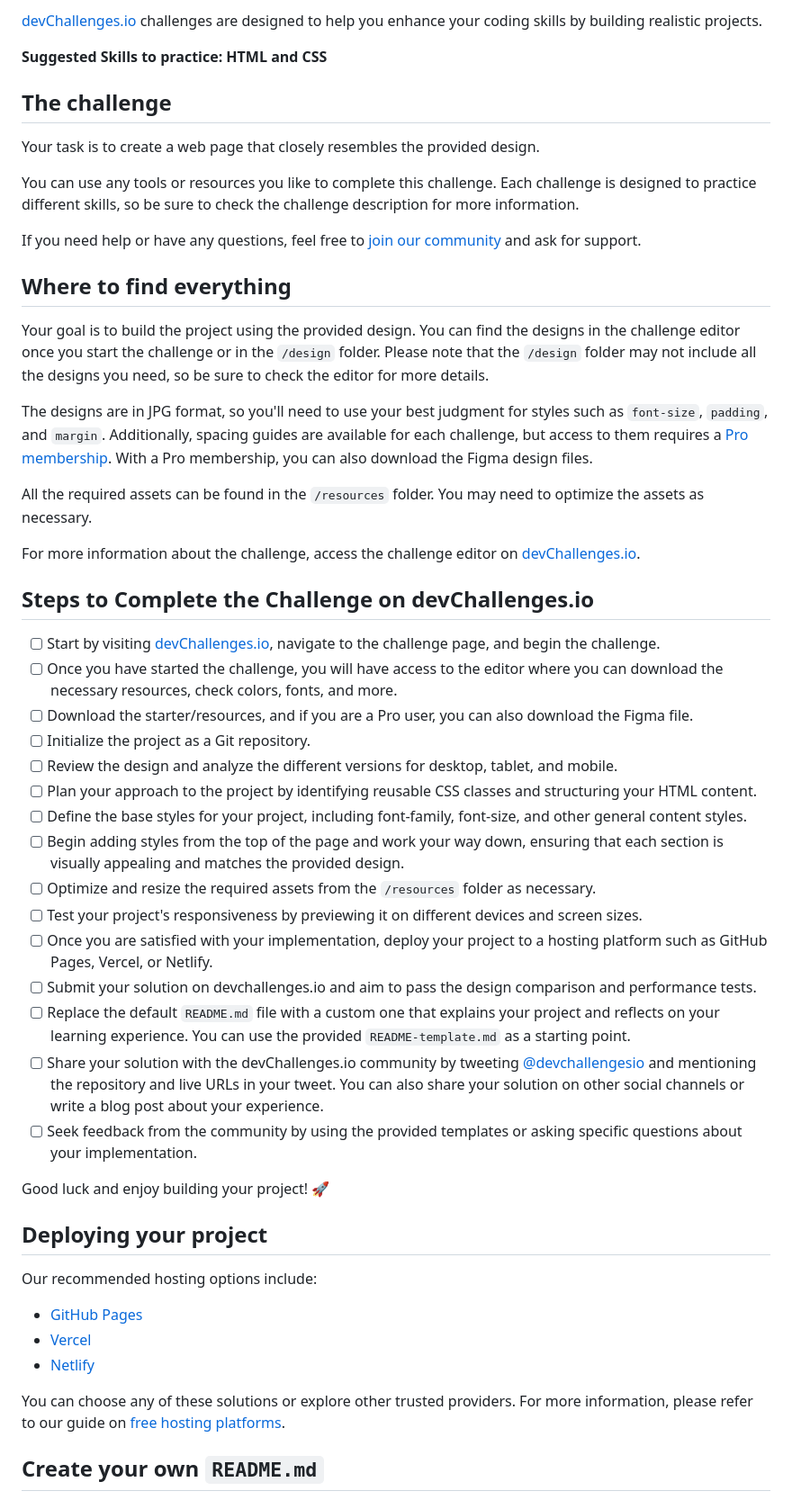
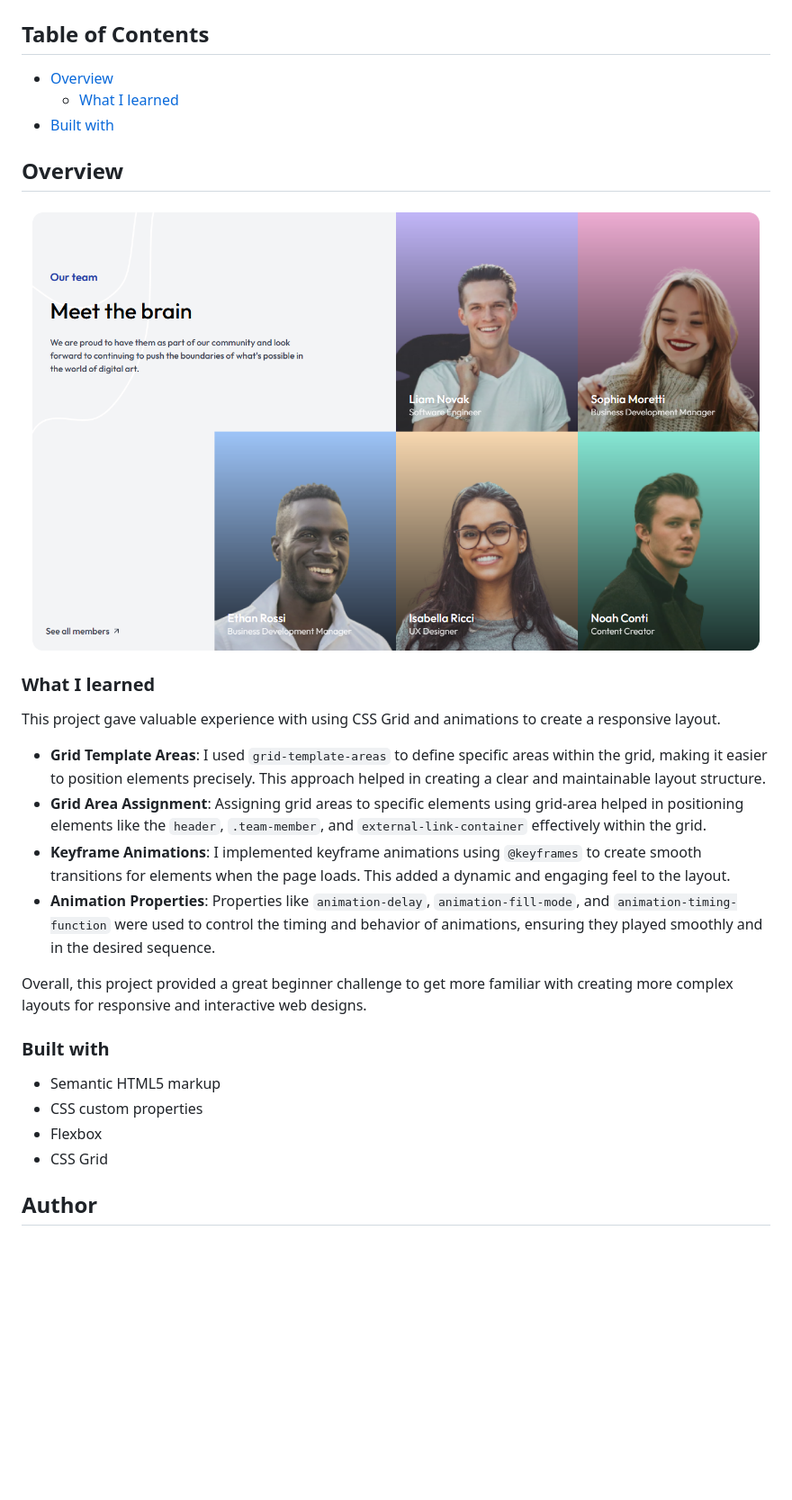
Before and after one commit to gustavo2023/meet-team-section, a Markdown page: README.md, the part around the change printed below. Shown: that part at 90% size. Rendered like a GitHub page; pictures changed too: resources/screencapture.png (added); blank space fills up the shorter version.

```diff
--- a/README.md
+++ b/README.md
@@ -8,55 +24,35 @@ Welcome to this responsive web coding challenge.
 
-[devChallenges.io](https://devchallenges.io/) challenges are designed to help you enhance your coding skills by building realistic projects.
+<!-- TABLE OF CONTENTS -->
 
-**Suggested Skills to practice: HTML and CSS**
+## Table of Contents
 
-## The challenge
+- [Overview](#overview)
+  - [What I learned](#what-i-learned)
+- [Built with](#built-with)
 
-Your task is to create a web page that closely resembles the provided design.
+<!-- OVERVIEW -->
 
-You can use any tools or resources you like to complete this challenge. Each challenge is designed to practice different skills, so be sure to check the challenge description for more information.
+## Overview
 
-If you need help or have any questions, feel free to [join our community](https://github.com/orgs/devchallenges-io/discussions) and ask for support.
+![screenshot](./resources/screencapture.png)
 
-## Where to find everything
+### What I learned
 
-Your goal is to build the project using the provided design. You can find the designs in the challenge editor once you start the challenge or in the `/design` folder. Please note that the `/design` folder may not include all the designs you need, so be sure to check the editor for more details.
+This project gave valuable experience with using CSS Grid and animations to create a responsive layout.
 
-The designs are in JPG format, so you'll need to use your best judgment for styles such as `font-size`, `padding`, and `margin`. Additionally, spacing guides are available for each challenge, but access to them requires a [Pro membership](https://devchallenges.io/pro). With a Pro membership, you can also download the Figma design files.
+- **Grid Template Areas**: I used `grid-template-areas` to define specific areas within the grid, making it easier to position elements precisely. This approach helped in creating a clear and maintainable layout structure.
+- **Grid Area Assignment**: Assigning grid areas to specific elements using grid-area helped in positioning elements like the `header`, `.team-member`, and `external-link-container` effectively within the grid.
+- **Keyframe Animations**: I implemented keyframe animations using `@keyframes` to create smooth transitions for elements when the page loads. This added a dynamic and engaging feel to the layout.
+- **Animation Properties**: Properties like `animation-delay`, `animation-fill-mode`, and `animation-timing-function` were used to control the timing and behavior of animations, ensuring they played smoothly and in the desired sequence.
 
-All the required assets can be found in the `/resources` folder. You may need to optimize the assets as necessary.
+Overall, this project provided a great beginner challenge to get more familiar with creating more complex layouts for responsive and interactive web designs.
 
-For more information about the challenge, access the challenge editor on [devChallenges.io](https://devchallenges.io/challenges-dashboard).
+### Built with
 
-## Steps to Complete the Challenge on devChallenges.io
+- Semantic HTML5 markup
+- CSS custom properties
+- Flexbox
+- CSS Grid
 
-- [ ] Start by visiting [devChallenges.io](https://devchallenges.io/), navigate to the challenge page, and begin the challenge.
-- [ ] Once you have started the challenge, you will have access to the editor where you can download the necessary resources, check colors, fonts, and more.
-- [ ] Download the starter/resources, and if you are a Pro user, you can also download the Figma file.
-- [ ] Initialize the project as a Git repository.
-- [ ] Review the design and analyze the different versions for desktop, tablet, and mobile.
-- [ ] Plan your approach to the project by identifying reusable CSS classes and structuring your HTML content.
-- [ ] Define the base styles for your project, including font-family, font-size, and other general content styles.
-- [ ] Begin adding styles from the top of the page and work your way down, ensuring that each section is visually appealing and matches the provided design.
-- [ ] Optimize and resize the required assets from the `/resources` folder as necessary.
-- [ ] Test your project's responsiveness by previewing it on different devices and screen sizes.
-- [ ] Once you are satisfied with your implementation, deploy your project to a hosting platform such as GitHub Pages, Vercel, or Netlify.
-- [ ] Submit your solution on devchallenges.io and aim to pass the design comparison and performance tests.
-- [ ] Replace the default `README.md` file with a custom one that explains your project and reflects on your learning experience. You can use the provided `README-template.md` as a starting point.
-- [ ] Share your solution with the devChallenges.io community by tweeting [@devchallengesio](https://twitter.com/devchallengesio) and mentioning the repository and live URLs in your tweet. You can also share your solution on other social channels or write a blog post about your experience.
-- [ ] Seek feedback from the community by using the provided templates or asking specific questions about your implementation.
+## Author
 
-Good luck and enjoy building your project! 🚀
-
-## Deploying your project
-
-Our recommended hosting options include:
-
-- [GitHub Pages](https://pages.github.com/)
-- [Vercel](https://vercel.com/)
-- [Netlify](https://www.netlify.com/)
-
-You can choose any of these solutions or explore other trusted providers. For more information, please refer to our guide on [free hosting platforms](https://devchallenges.io/learn/1-fundamentals/free-hosting-for-web-projects).
-
-## Create your own `README.md`
-
```
Also changed, not shown: other parts of README.md (+21 -40 lines), README_template.md (deleted, +0 -86 lines).
